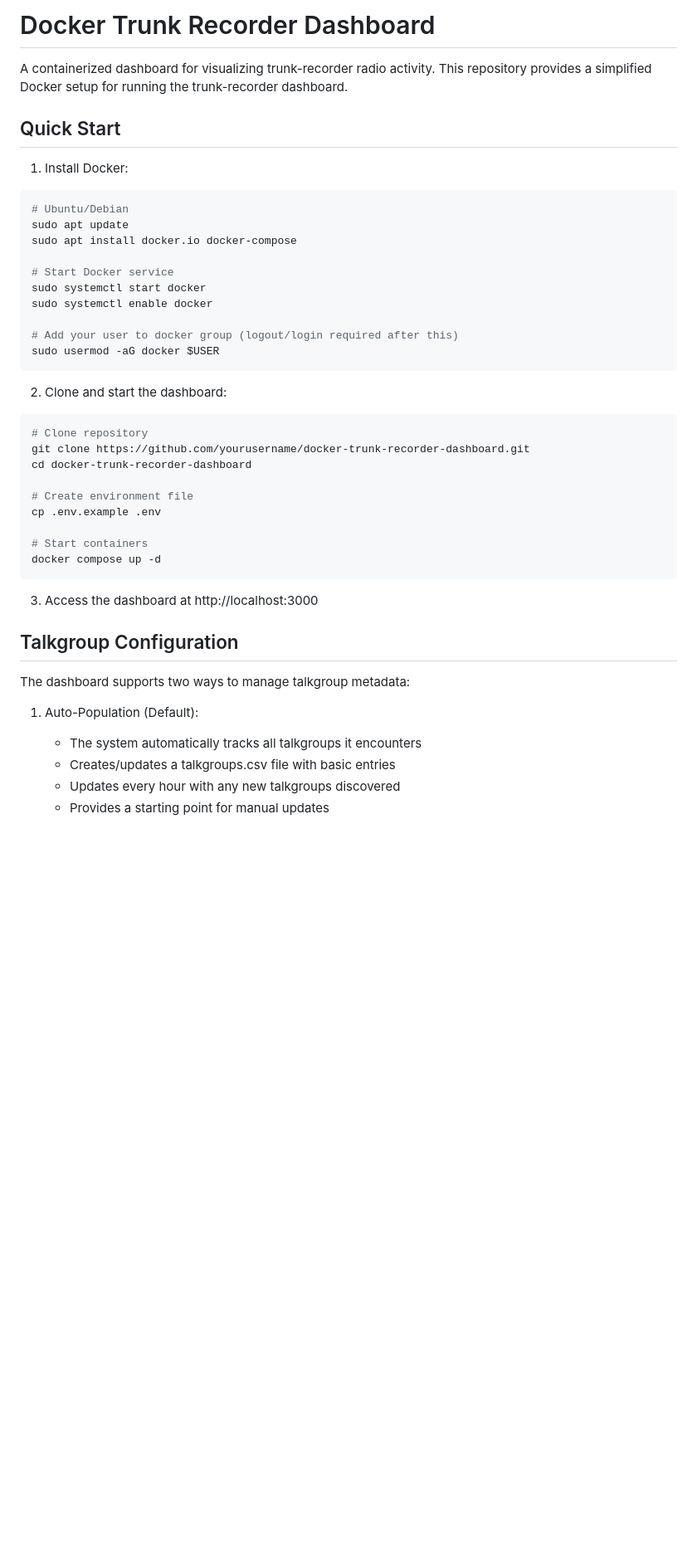
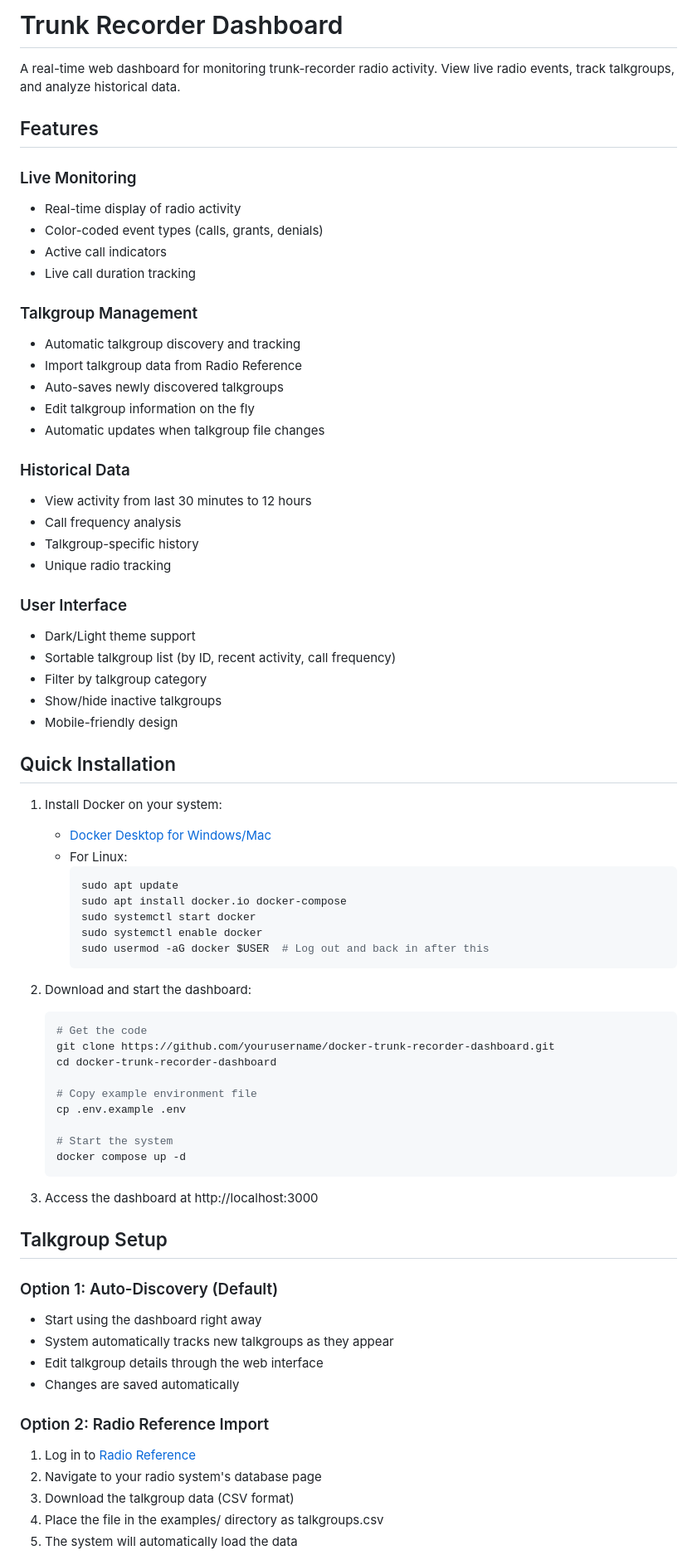
Before and after one commit to tadscottsmith/docker-trunk-recorder-dashboard, a Markdown page: README.md, the part around one of its changes. Shown at 83% size. GitHub-like rendering; blank space fills up the shorter version.

````diff
--- a/README.md
+++ b/README.md
@@ -1,45 +1,75 @@
-# Docker Trunk Recorder Dashboard
+# Trunk Recorder Dashboard
 
-A containerized dashboard for visualizing trunk-recorder radio activity. This repository provides a simplified Docker setup for running the trunk-recorder dashboard.
+A real-time web dashboard for monitoring trunk-recorder radio activity. View live radio events, track talkgroups, and analyze historical data.
 
-## Quick Start
+## Features
 
-1. Install Docker:
-```bash
-# Ubuntu/Debian
-sudo apt update
-sudo apt install docker.io docker-compose
+### Live Monitoring
+- Real-time display of radio activity
+- Color-coded event types (calls, grants, denials)
+- Active call indicators
+- Live call duration tracking
 
-# Start Docker service
-sudo systemctl start docker
-sudo systemctl enable docker
+### Talkgroup Management
+- Automatic talkgroup discovery and tracking
+- Import talkgroup data from Radio Reference
+- Auto-saves newly discovered talkgroups
+- Edit talkgroup information on the fly
+- Automatic updates when talkgroup file changes
 
-# Add your user to docker group (logout/login required after this)
-sudo usermod -aG docker $USER
-```
+### Historical Data
+- View activity from last 30 minutes to 12 hours
+- Call frequency analysis
+- Talkgroup-specific history
+- Unique radio tracking
 
-2. Clone and start the dashboard:
-```bash
-# Clone repository
-git clone https://github.com/yourusername/docker-trunk-recorder-dashboard.git
-cd docker-trunk-recorder-dashboard
+### User Interface
+- Dark/Light theme support
+- Sortable talkgroup list (by ID, recent activity, call frequency)
+- Filter by talkgroup category
+- Show/hide inactive talkgroups
+- Mobile-friendly design
 
-# Create environment file
-cp .env.example .env
+## Quick Installation
 
-# Start containers
-docker compose up -d
-```
+1. Install Docker on your system:
+   - [Docker Desktop for Windows/Mac](https://www.docker.com/products/docker-desktop/)
+   - For Linux:
+     ```bash
+     sudo apt update
+     sudo apt install docker.io docker-compose
+     sudo systemctl start docker
+     sudo systemctl enable docker
+     sudo usermod -aG docker $USER  # Log out and back in after this
+     ```
+
+2. Download and start the dashboard:
+   ```bash
+   # Get the code
+   git clone https://github.com/yourusername/docker-trunk-recorder-dashboard.git
+   cd docker-trunk-recorder-dashboard
+
+   # Copy example environment file
+   cp .env.example .env
+
+   # Start the system
+   docker compose up -d
+   ```
 
 3. Access the dashboard at http://localhost:3000
 
-## Talkgroup Configuration
+## Talkgroup Setup
 
-The dashboard supports two ways to manage talkgroup metadata:
+### Option 1: Auto-Discovery (Default)
+- Start using the dashboard right away
+- System automatically tracks new talkgroups as they appear
+- Edit talkgroup details through the web interface
+- Changes are saved automatically
 
-1. Auto-Population (Default):
-   - The system automatically tracks all talkgroups it encounters
-   - Creates/updates a talkgroups.csv file with basic entries
-   - Updates every hour with any new talkgroups discovered
-   - Provides a starting point for manual updates
+### Option 2: Radio Reference Import
+1. Log in to [Radio Reference](https://www.radioreference.com)
+2. Navigate to your radio system's database page
+3. Download the talkgroup data (CSV format)
+4. Place the file in the examples/ directory as talkgroups.csv
+5. The system will automatically load the data
 
````
Also changed, not shown: other parts of README.md (+48 -182 lines).
